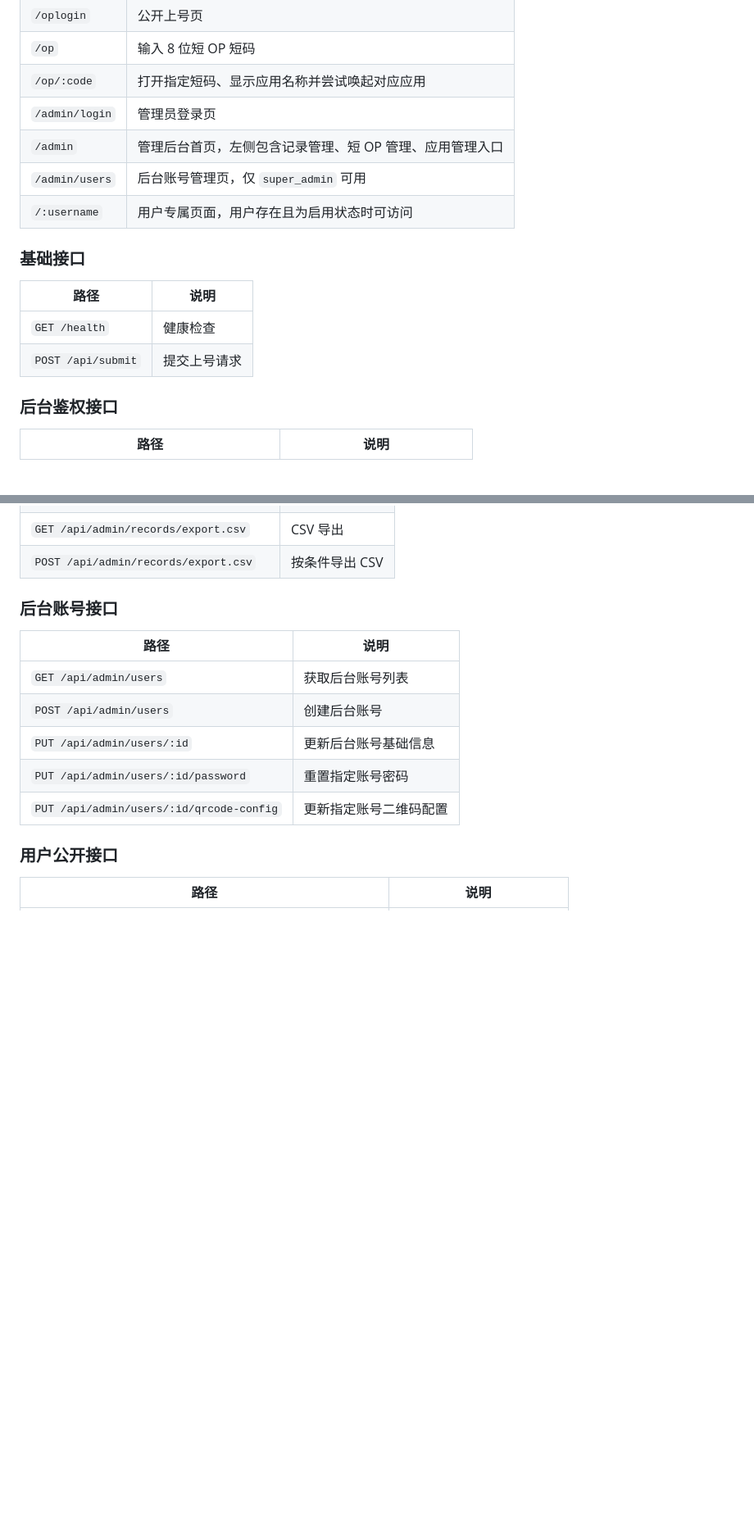
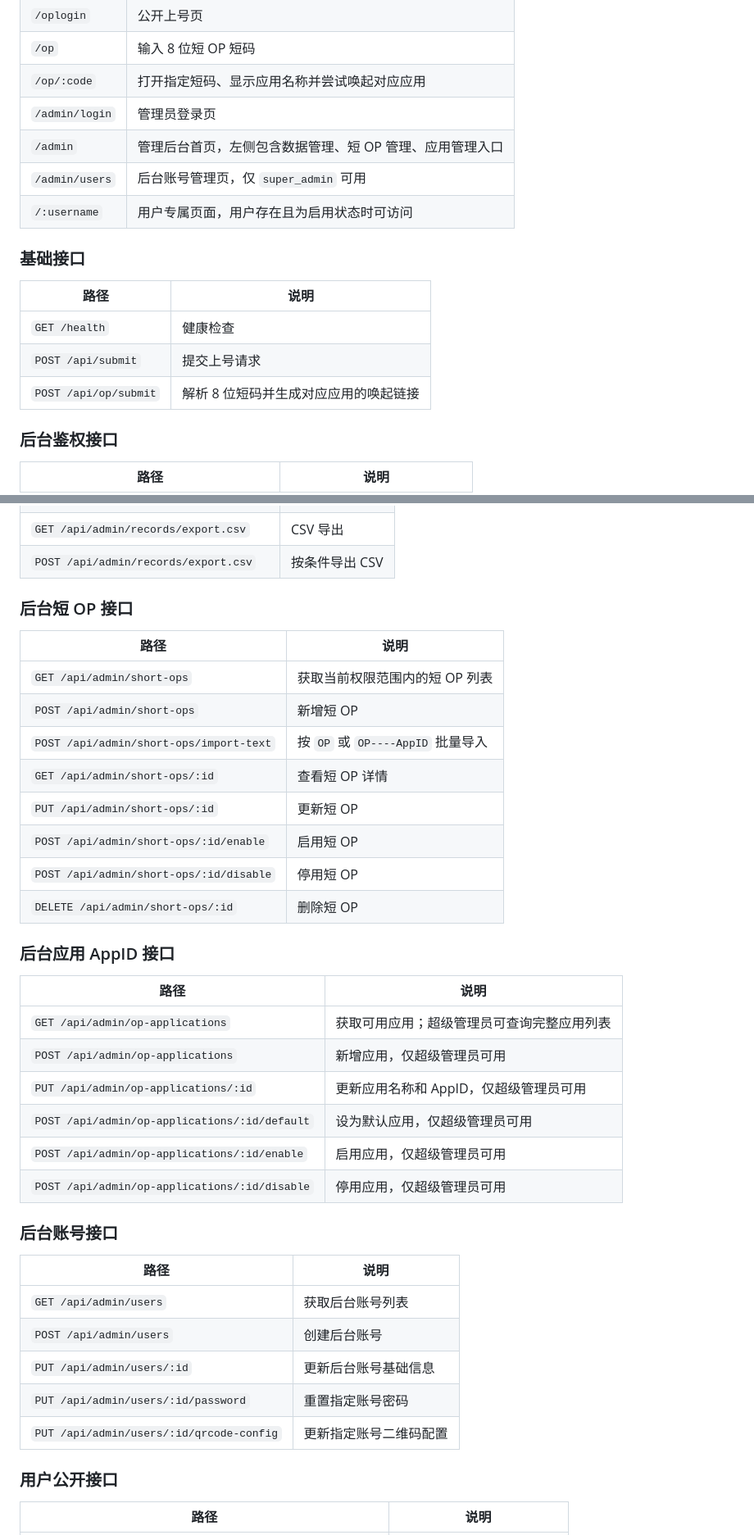
Before and after one commit to tztmr/oplogin, a Markdown page: README.md, 2 parts joined by grey strips. Shown at 82% size. Drawn GitHub-style; blank space fills up the shorter version.

Commit message:
Complete short OP API documentation

```diff
--- a/README.md
+++ b/README.md
@@ -205,7 +205,7 @@ curl -X POST http://localhost:4399/api/submit \
 | `/op` | 输入 8 位短 OP 短码 |
 | `/op/:code` | 打开指定短码、显示应用名称并尝试唤起对应应用 |
 | `/admin/login` | 管理员登录页 |
-| `/admin` | 管理后台首页，左侧包含记录管理、短 OP 管理、应用管理入口 |
+| `/admin` | 管理后台首页，左侧包含数据管理、短 OP 管理、应用管理入口 |
 | `/admin/users` | 后台账号管理页，仅 `super_admin` 可用 |
 | `/:username` | 用户专属页面，用户存在且为启用状态时可访问 |
 
@@ -215,6 +215,7 @@ curl -X POST http://localhost:4399/api/submit \
 | --- | --- |
 | `GET /health` | 健康检查 |
 | `POST /api/submit` | 提交上号请求 |
+| `POST /api/op/submit` | 解析 8 位短码并生成对应应用的唤起链接 |
 
 ### 后台鉴权接口
 
@@ -240,6 +241,30 @@ curl -X POST http://localhost:4399/api/submit \
 | `POST /api/admin/records/import-text` | 文本批量导入 |
 | `GET /api/admin/records/export.csv` | CSV 导出 |
 | `POST /api/admin/records/export.csv` | 按条件导出 CSV |
+
+### 后台短 OP 接口
+
+| 路径 | 说明 |
+| --- | --- |
+| `GET /api/admin/short-ops` | 获取当前权限范围内的短 OP 列表 |
+| `POST /api/admin/short-ops` | 新增短 OP |
+| `POST /api/admin/short-ops/import-text` | 按 `OP` 或 `OP----AppID` 批量导入 |
+| `GET /api/admin/short-ops/:id` | 查看短 OP 详情 |
+| `PUT /api/admin/short-ops/:id` | 更新短 OP |
+| `POST /api/admin/short-ops/:id/enable` | 启用短 OP |
+| `POST /api/admin/short-ops/:id/disable` | 停用短 OP |
+| `DELETE /api/admin/short-ops/:id` | 删除短 OP |
+
+### 后台应用 AppID 接口
+
+| 路径 | 说明 |
+| --- | --- |
+| `GET /api/admin/op-applications` | 获取可用应用；超级管理员可查询完整应用列表 |
+| `POST /api/admin/op-applications` | 新增应用，仅超级管理员可用 |
+| `PUT /api/admin/op-applications/:id` | 更新应用名称和 AppID，仅超级管理员可用 |
+| `POST /api/admin/op-applications/:id/default` | 设为默认应用，仅超级管理员可用 |
+| `POST /api/admin/op-applications/:id/enable` | 启用应用，仅超级管理员可用 |
+| `POST /api/admin/op-applications/:id/disable` | 停用应用，仅超级管理员可用 |
 
 ### 后台账号接口
 
```
Also changed, not shown: other parts of README.md (+1 -1 lines).
